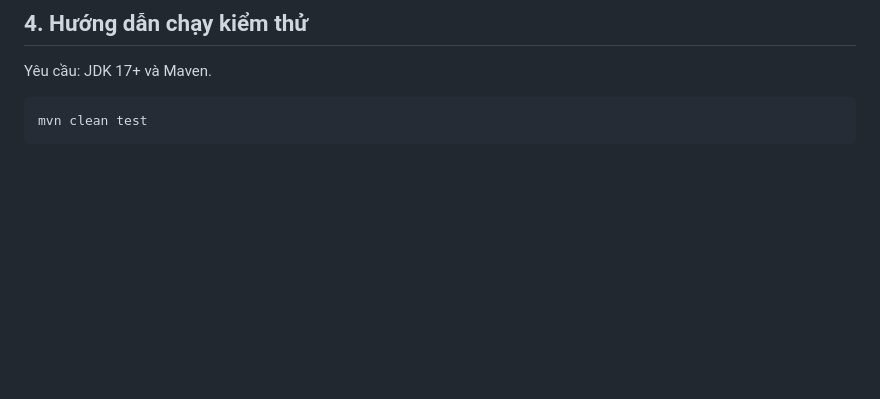
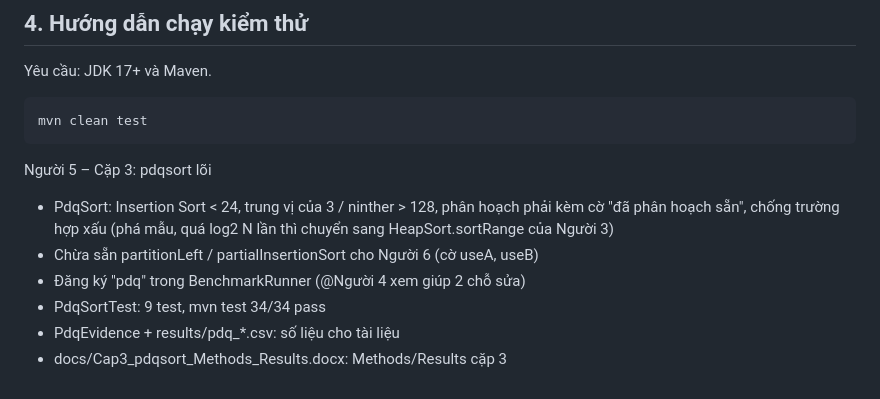
Before and after one commit to danhh41/GROUP6_CSD201, a Markdown page: README.md, the part around the change. GitHub-like rendering; blank space fills up the shorter version.

````diff
--- a/README.md
+++ b/README.md
@@ -144,3 +144,13 @@ Yêu cầu: JDK 17+ và Maven.
 ```bash
 mvn clean test
 ```
+Người 5 – Cặp 3: pdqsort lõi
+
+- PdqSort: Insertion Sort < 24, trung vị của 3 / ninther > 128, phân hoạch phải
+  kèm cờ "đã phân hoạch sẵn", chống trường hợp xấu (phá mẫu, quá log2 N lần
+  thì chuyển sang HeapSort.sortRange của Người 3)
+- Chừa sẵn partitionLeft / partialInsertionSort cho Người 6 (cờ useA, useB)
+- Đăng ký "pdq" trong BenchmarkRunner (@Người 4 xem giúp 2 chỗ sửa)
+- PdqSortTest: 9 test, mvn test 34/34 pass
+- PdqEvidence + results/pdq_*.csv: số liệu cho tài liệu
+- docs/Cap3_pdqsort_Methods_Results.docx: Methods/Results cặp 3
````
